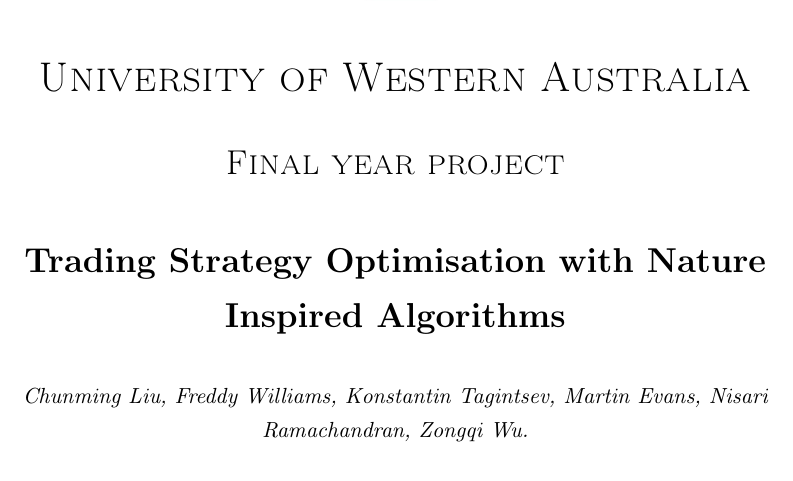
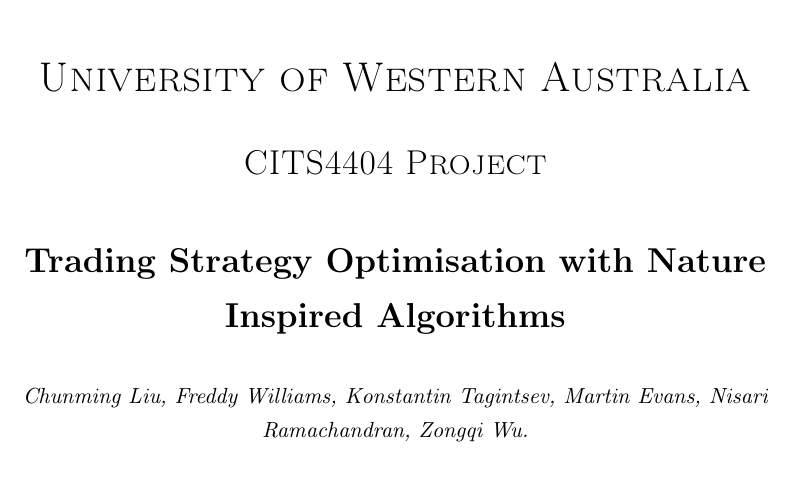
Before and after one commit to uwauser/CITS4404-group12, a LaTeX document (report/main.tex, which reads report/introduction/title.tex): part of page 1 of 3, cut so that both start at the same text. Compiled offline with pdfLaTeX.

Commit message:
title changes

```diff
--- a/report/introduction/title.tex
+++ b/report/introduction/title.tex
@@ -16,7 +16,7 @@
         \vspace{0.25cm}
         {\scshape\LARGE University of Western Australia \par}
         \vspace{0.25cm}
-        {\scshape\Large Final year project\par}
+        {\scshape\Large CITS4404 Project \par}
         \vspace{0.5cm}
 
         {\Large\bfseries Trading Strategy Optimisation with Nature Inspired Algorithms \par}
```
